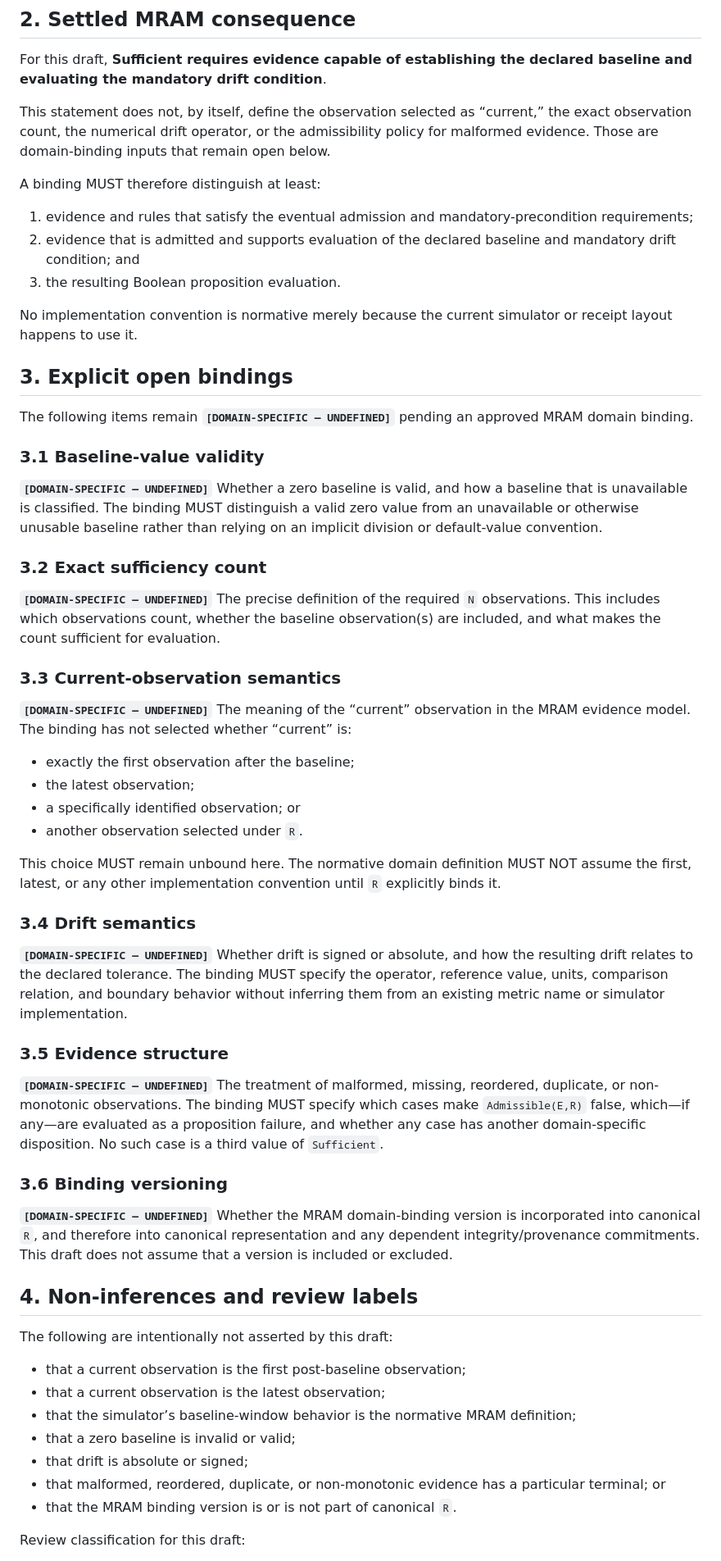
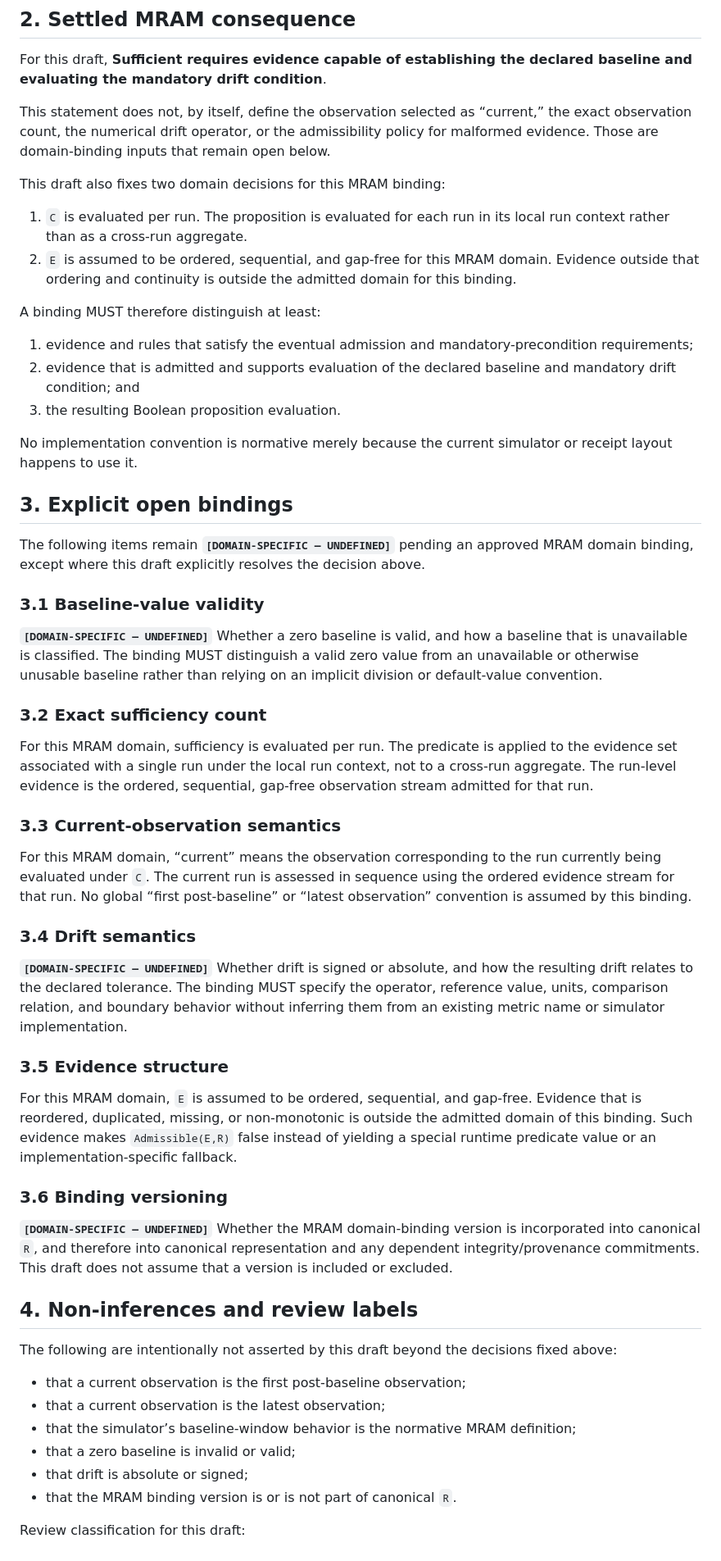
Before and after one commit to chrislamberthome-wq/REPEAT-, a Markdown page: docs/MRAM_DOMAIN_BINDING_DRAFT.md, the part around one of its changes. Shown at 82% size. Rendered like a GitHub page.

Commit message:
Revise MRAM domain binding draft to fix per-run evaluation and ordered/sequential/gap-free evidence assumptions.

```diff
--- a/docs/MRAM_DOMAIN_BINDING_DRAFT.md
+++ b/docs/MRAM_DOMAIN_BINDING_DRAFT.md
@@ -26,6 +26,11 @@ For this draft, **Sufficient requires evidence capable of establishing the decla
 
 This statement does not, by itself, define the observation selected as “current,” the exact observation count, the numerical drift operator, or the admissibility policy for malformed evidence. Those are domain-binding inputs that remain open below.
 
+This draft also fixes two domain decisions for this MRAM binding:
+
+1. `C` is evaluated per run. The proposition is evaluated for each run in its local run context rather than as a cross-run aggregate.
+2. `E` is assumed to be ordered, sequential, and gap-free for this MRAM domain. Evidence outside that ordering and continuity is outside the admitted domain for this binding.
+
 A binding MUST therefore distinguish at least:
 
 1. evidence and rules that satisfy the eventual admission and mandatory-precondition requirements;
@@ -36,7 +41,7 @@ No implementation convention is normative merely because the current simulator o
 
 ## 3. Explicit open bindings
 
-The following items remain **`[DOMAIN-SPECIFIC — UNDEFINED]`** pending an approved MRAM domain binding.
+The following items remain **`[DOMAIN-SPECIFIC — UNDEFINED]`** pending an approved MRAM domain binding, except where this draft explicitly resolves the decision above.
 
 ### 3.1 Baseline-value validity
 
@@ -44,18 +49,11 @@ The following items remain **`[DOMAIN-SPECIFIC — UNDEFINED]`** pending an appr
 
 ### 3.2 Exact sufficiency count
 
-**`[DOMAIN-SPECIFIC — UNDEFINED]`** The precise definition of the required `N` observations. This includes which observations count, whether the baseline observation(s) are included, and what makes the count sufficient for evaluation.
+For this MRAM domain, sufficiency is evaluated per run. The predicate is applied to the evidence set associated with a single run under the local run context, not to a cross-run aggregate. The run-level evidence is the ordered, sequential, gap-free observation stream admitted for that run.
 
 ### 3.3 Current-observation semantics
 
-**`[DOMAIN-SPECIFIC — UNDEFINED]`** The meaning of the “current” observation in the MRAM evidence model. The binding has not selected whether “current” is:
-
-- exactly the first observation after the baseline;
-- the latest observation;
-- a specifically identified observation; or
-- another observation selected under `R`.
-
-This choice MUST remain unbound here. The normative domain definition MUST NOT assume the first, latest, or any other implementation convention until `R` explicitly binds it.
+For this MRAM domain, “current” means the observation corresponding to the run currently being evaluated under `C`. The current run is assessed in sequence using the ordered evidence stream for that run. No global “first post-baseline” or “latest observation” convention is assumed by this binding.
 
 ### 3.4 Drift semantics
 
@@ -63,7 +61,7 @@ This choice MUST remain unbound here. The normative domain definition MUST NOT a
 
 ### 3.5 Evidence structure
 
-**`[DOMAIN-SPECIFIC — UNDEFINED]`** The treatment of malformed, missing, reordered, duplicate, or non-monotonic observations. The binding MUST specify which cases make `Admissible(E,R)` false, which—if any—are evaluated as a proposition failure, and whether any case has another domain-specific disposition. No such case is a third value of `Sufficient`.
+For this MRAM domain, `E` is assumed to be ordered, sequential, and gap-free. Evidence that is reordered, duplicated, missing, or non-monotonic is outside the admitted domain of this binding. Such evidence makes `Admissible(E,R)` false instead of yielding a special runtime predicate value or an implementation-specific fallback.
 
 ### 3.6 Binding versioning
 
@@ -71,14 +69,13 @@ This choice MUST remain unbound here. The normative domain definition MUST NOT a
 
 ## 4. Non-inferences and review labels
 
-The following are intentionally not asserted by this draft:
+The following are intentionally not asserted by this draft beyond the decisions fixed above:
 
 - that a current observation is the first post-baseline observation;
 - that a current observation is the latest observation;
 - that the simulator’s baseline-window behavior is the normative MRAM definition;
 - that a zero baseline is invalid or valid;
 - that drift is absolute or signed;
-- that malformed, reordered, duplicate, or non-monotonic evidence has a particular terminal; or
 - that the MRAM binding version is or is not part of canonical `R`.
 
 Review classification for this draft:
```
Also changed, not shown: other parts of docs/MRAM_DOMAIN_BINDING_DRAFT.md (+3 -3 lines).
